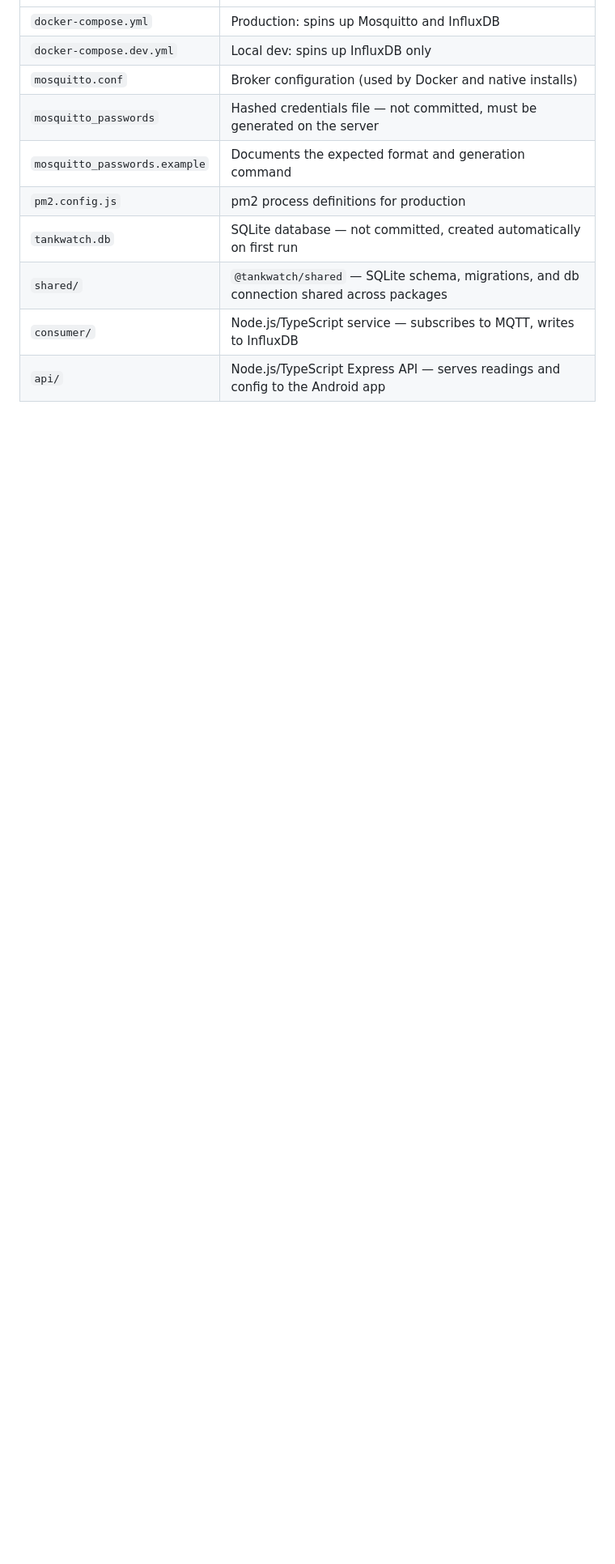
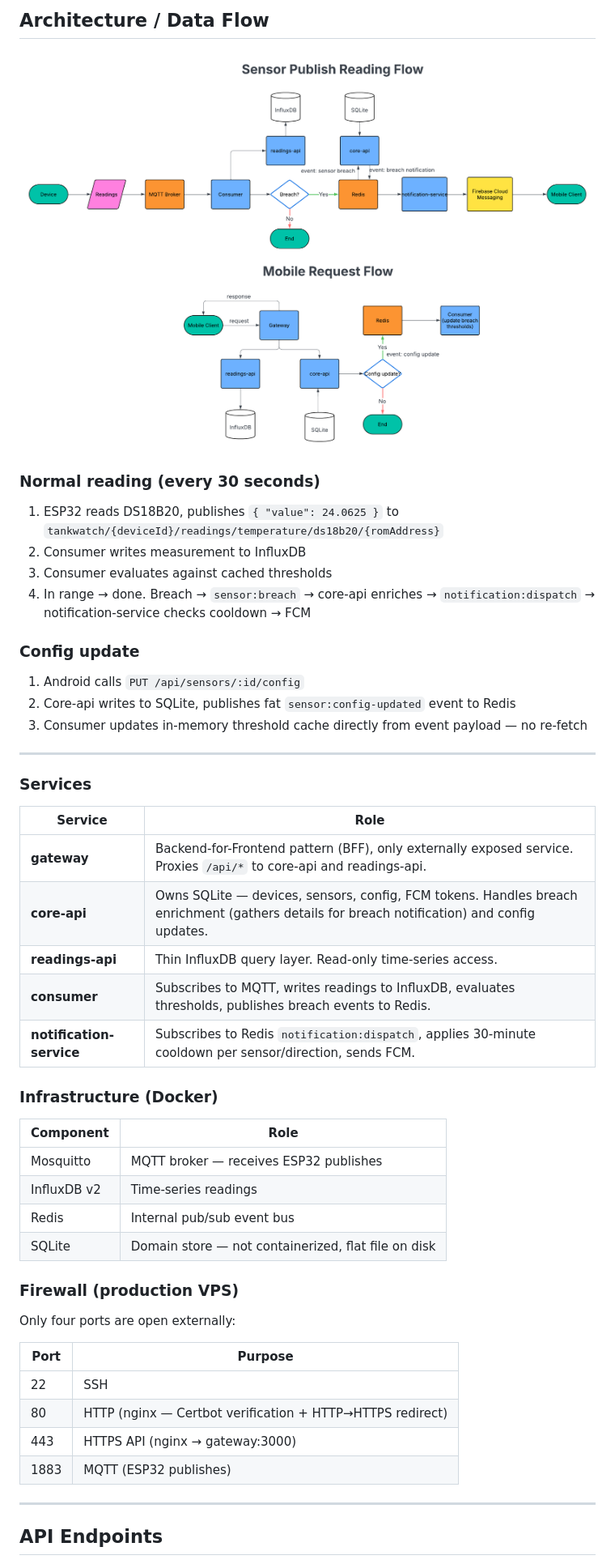
Before and after one commit to GarrettForsyth/tank_watch_server, a Markdown page: README.md, the part around one of its changes. Shown at 81% size. Rendered like a GitHub page; pictures changed too: docs/tankwatch_flows.png (added); blank space fills up the shorter version.

```diff
--- a/README.md
+++ b/README.md
@@ -8,11 +38,51 @@ Backend infrastructure for TankWatch — an IoT aquarium monitoring system. This
+## Architecture / Data Flow
+
+![Architecture diagram](docs/tankwatch_flows.png)
+
+### Normal reading (every 30 seconds)
+1. ESP32 reads DS18B20, publishes `{ "value": 24.0625 }` to `tankwatch/{deviceId}/readings/temperature/ds18b20/{romAddress}`
+2. Consumer writes measurement to InfluxDB
+3. Consumer evaluates against cached thresholds
+4. In range → done. Breach → `sensor:breach` → core-api enriches → `notification:dispatch` → notification-service checks cooldown → FCM
+
+### Config update
+1. Android calls `PUT /api/sensors/:id/config`
+2. Core-api writes to SQLite, publishes fat `sensor:config-updated` event to Redis
+3. Consumer updates in-memory threshold cache directly from event payload — no re-fetch
+
+---
+
+### Services
+
+| Service | Role |
 |---|---|
-| `docker-compose.yml` | Production: spins up Mosquitto and InfluxDB |
-| `docker-compose.dev.yml` | Local dev: spins up InfluxDB only |
-| `mosquitto.conf` | Broker configuration (used by Docker and native installs) |
-| `mosquitto_passwords` | Hashed credentials file — not committed, must be generated on the server |
-| `mosquitto_passwords.example` | Documents the expected format and generation command |
-| `pm2.config.js` | pm2 process definitions for production |
-| `tankwatch.db` | SQLite database — not committed, created automatically on first run |
-| `shared/` | `@tankwatch/shared` — SQLite schema, migrations, and db connection shared across packages |
-| `consumer/` | Node.js/TypeScript service — subscribes to MQTT, writes to InfluxDB |
-| `api/` | Node.js/TypeScript Express API — serves readings and config to the Android app |
+| **gateway** | Backend-for-Frontend pattern (BFF), only externally exposed service. Proxies `/api/*` to core-api and readings-api. |
+| **core-api** | Owns SQLite — devices, sensors, config, FCM tokens. Handles breach enrichment (gathers details for breach notification) and config updates. |
+| **readings-api** | Thin InfluxDB query layer. Read-only time-series access. |
+| **consumer** | Subscribes to MQTT, writes readings to InfluxDB, evaluates thresholds, publishes breach events to Redis. |
+| **notification-service** | Subscribes to Redis `notification:dispatch`, applies 30-minute cooldown per sensor/direction, sends FCM. |
+
+### Infrastructure (Docker)
+
+| Component | Role |
+|---|---|
+| Mosquitto | MQTT broker — receives ESP32 publishes |
+| InfluxDB v2 | Time-series readings |
+| Redis | Internal pub/sub event bus |
+| SQLite | Domain store — not containerized, flat file on disk |
+
+### Firewall (production VPS)
+
+Only four ports are open externally:
+
+| Port | Purpose |
+|---|---|
+| 22 | SSH |
+| 80 | HTTP (nginx — Certbot verification + HTTP→HTTPS redirect) |
+| 443 | HTTPS API (nginx → gateway:3000) |
+| 1883 | MQTT (ESP32 publishes) |
+
+---
+
+## API Endpoints
+
```
Also changed, not shown: other parts of README.md (+124 -335 lines), 1 other file.
